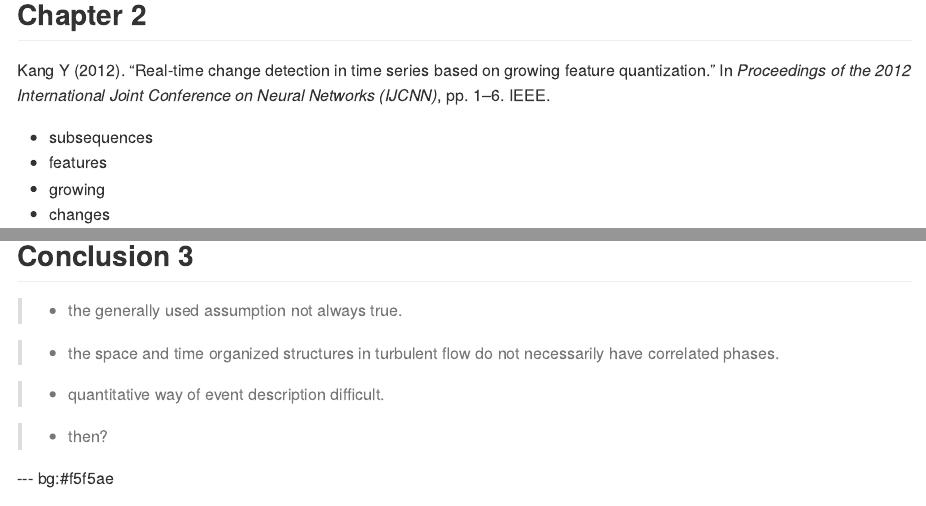
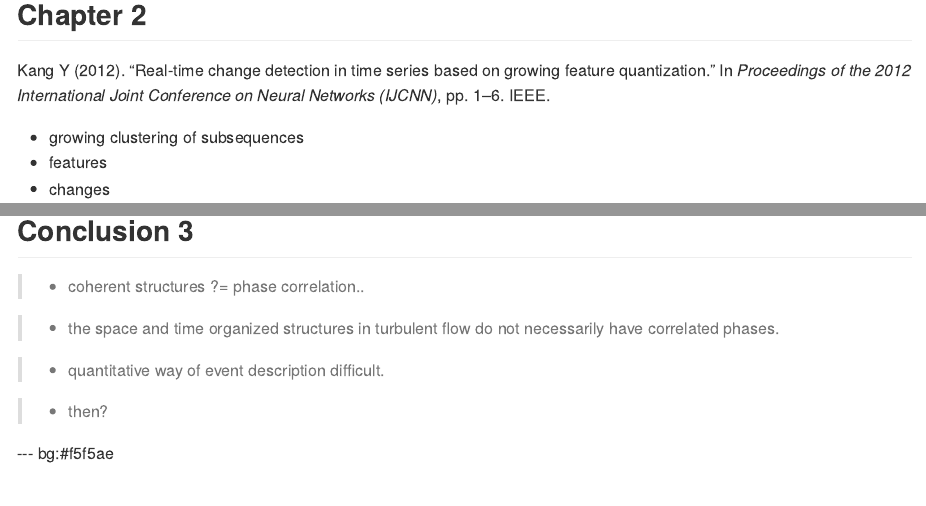
Before and after one commit to ykang/presubmission, an R Markdown document (presubmission.Rmd): the page in a window 1100 px wide, from 1610 px down, and a second part further down, joined at a grey line. The pictures show the output file presubmission.md that the author committed with the source, drawn offline in the style of GitHub.

Commit message:
publishing deck

````diff
--- a/presubmission.Rmd
+++ b/presubmission.Rmd
@@ -75,8 +75,7 @@ bib <- read.bib("copy.bib")
 print(bib[1],'html')
 ```
 
-- subsequences
-- growing
+- growing clustering of subsequences
 - features
 - changes
 
@@ -208,7 +207,7 @@ $$
 ## Conclusion 3
 
 
->- the generally used assumption not always true.
+>- coherent structures ?= phase correlation..
 
 >- the space and time organized structures in turbulent flow do not necessarily have correlated phases.
 
````
Also changed, not shown: presubmission.html, presubmission.md, presubmission.Rmd (2 more changed lines).
